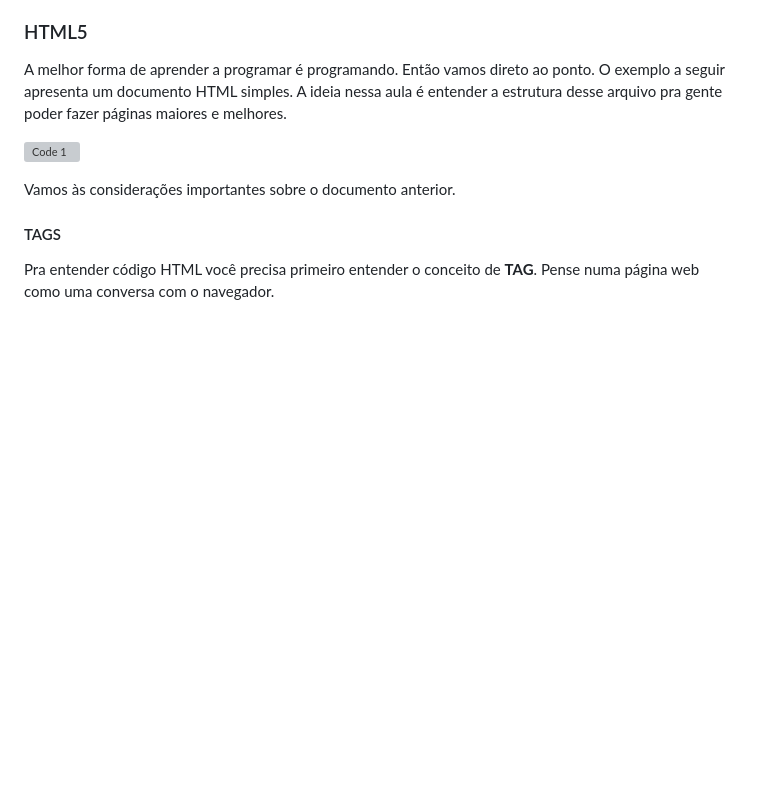
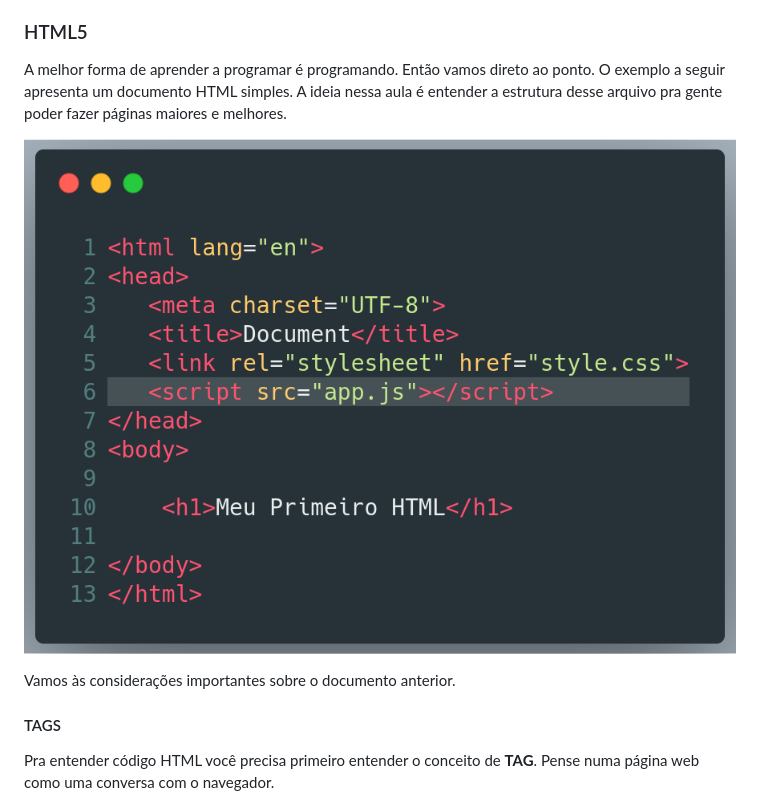
Before and after one commit to josinon/curso_htmlcss, a Markdown page: aula1/README.md, the part around the change. GitHub-like rendering; pictures changed too: aula1/img/code1.png (added); blank space fills up the shorter version; grey boxes are pictures that could not be loaded.

Commit message:
Alteração de code1.svg para code1.png

```diff
--- a/aula1/README.md
+++ b/aula1/README.md
@@ -11,7 +11,7 @@
 
 A melhor forma de aprender a programar é programando. Então vamos direto ao ponto. O exemplo a seguir apresenta um documento HTML simples. A ideia nessa aula é entender a estrutura desse arquivo pra gente poder fazer páginas maiores e melhores.
 
-![Code 1](img/code1.svg)
+![Code 1](img/code1.png)
 
 Vamos às considerações importantes sobre o documento anterior.
 
```
